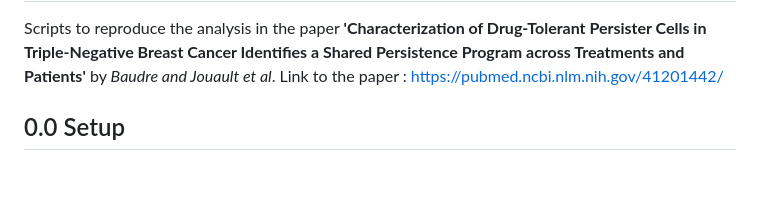
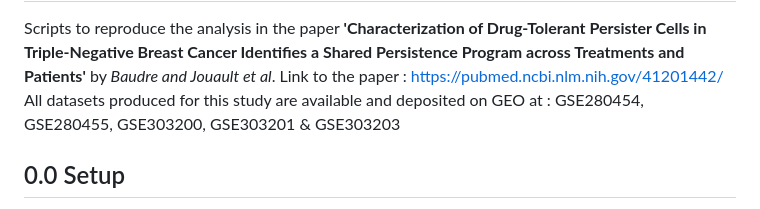
Before and after one commit to vallotlab/AP1_Multi_Chemopersistence_TNBC, a Markdown page: README.md, the part around the change. GitHub-like rendering; blank space fills up the shorter version.

```diff
--- a/README.md
+++ b/README.md
@@ -2,6 +2,7 @@
 
 Scripts to reproduce the analysis in the paper **'Characterization of Drug-Tolerant Persister Cells in Triple-Negative Breast Cancer Identifies a Shared Persistence Program across Treatments and Patients'** by _Baudre and Jouault et al_.
 Link to the paper : https://pubmed.ncbi.nlm.nih.gov/41201442/
+All datasets produced for this study are available and deposited on GEO at : GSE280454, GSE280455, GSE303200, GSE303201 & GSE303203
 
 ## 0.0 Setup
 
```
